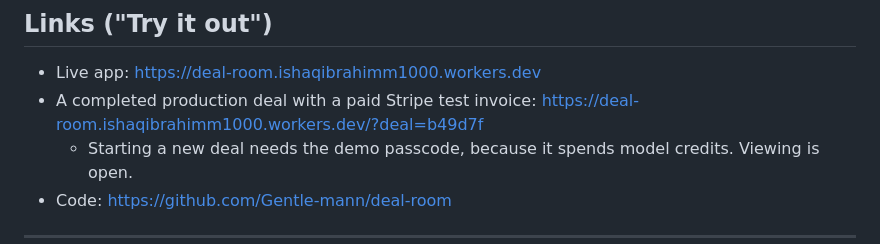
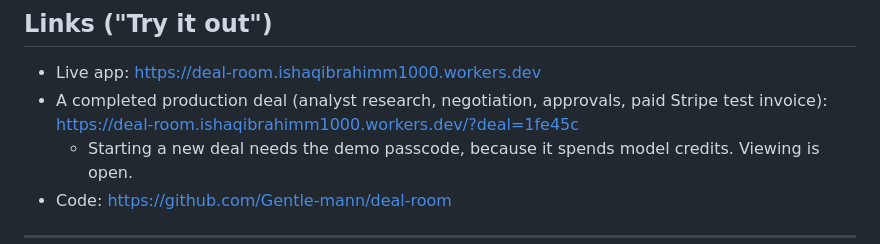
Before and after one commit to Gentle-mann/deal-room, a Markdown page: docs/DEVPOST.md, the part around the change. GitHub-like rendering.

Commit message:
Devpost showcase link points at the research deal 1fe45c
Co-Authored-By: Claude Opus 5.5 <noreply@anthropic.com>

```diff
--- a/docs/DEVPOST.md
+++ b/docs/DEVPOST.md
@@ -76,7 +76,7 @@ brainbase, claude, anthropic, cloudflare-workers, workers-ai, durable-objects, s
 ## Links ("Try it out")
 
 - Live app: https://deal-room.ishaqibrahimm1000.workers.dev
-- A completed production deal with a paid Stripe test invoice: https://deal-room.ishaqibrahimm1000.workers.dev/?deal=b49d7f
+- A completed production deal (analyst research, negotiation, approvals, paid Stripe test invoice): https://deal-room.ishaqibrahimm1000.workers.dev/?deal=1fe45c
   - Starting a new deal needs the demo passcode, because it spends model credits. Viewing is open.
 - Code: https://github.com/Gentle-mann/deal-room
 
```
